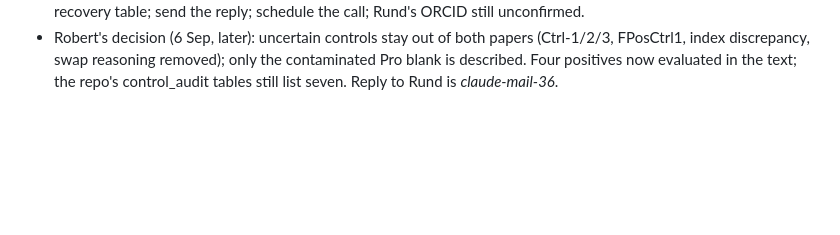
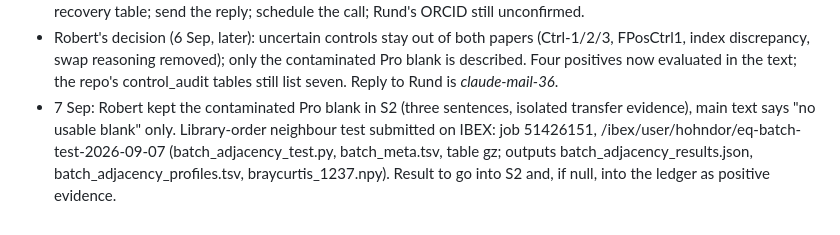
Before and after one commit to bio-ontology-research-group/empty-quarter-ecology, a Markdown page: handover/2026-08-29-comment-round/HANDOVER.md, the part around the change. Rendered like a GitHub page; blank space fills up the shorter version.

Commit message:
Handover: 7 Sep blank decision and IBEX batch test job
Claude-Session: https://claude.ai/code/session_01LttcRadsLn6jnhKAvJ2q8y

```diff
--- a/handover/2026-08-29-comment-round/HANDOVER.md
+++ b/handover/2026-08-29-comment-round/HANDOVER.md
@@ -365,3 +365,9 @@ linkage, promises the index-728/run lookup.
   (Ctrl-1/2/3, FPosCtrl1, index discrepancy, swap reasoning removed); only the
   contaminated Pro blank is described. Four positives now evaluated in the text;
   the repo's control_audit tables still list seven. Reply to Rund is *claude-mail-36*.
+- 7 Sep: Robert kept the contaminated Pro blank in S2 (three sentences, isolated
+  transfer evidence), main text says "no usable blank" only. Library-order neighbour
+  test submitted on IBEX: job 51426151, /ibex/user/hohndor/eq-batch-test-2026-09-07
+  (batch_adjacency_test.py, batch_meta.tsv, table gz; outputs
+  batch_adjacency_results.json, batch_adjacency_profiles.tsv, braycurtis_1237.npy).
+  Result to go into S2 and, if null, into the ledger as positive evidence.
```
